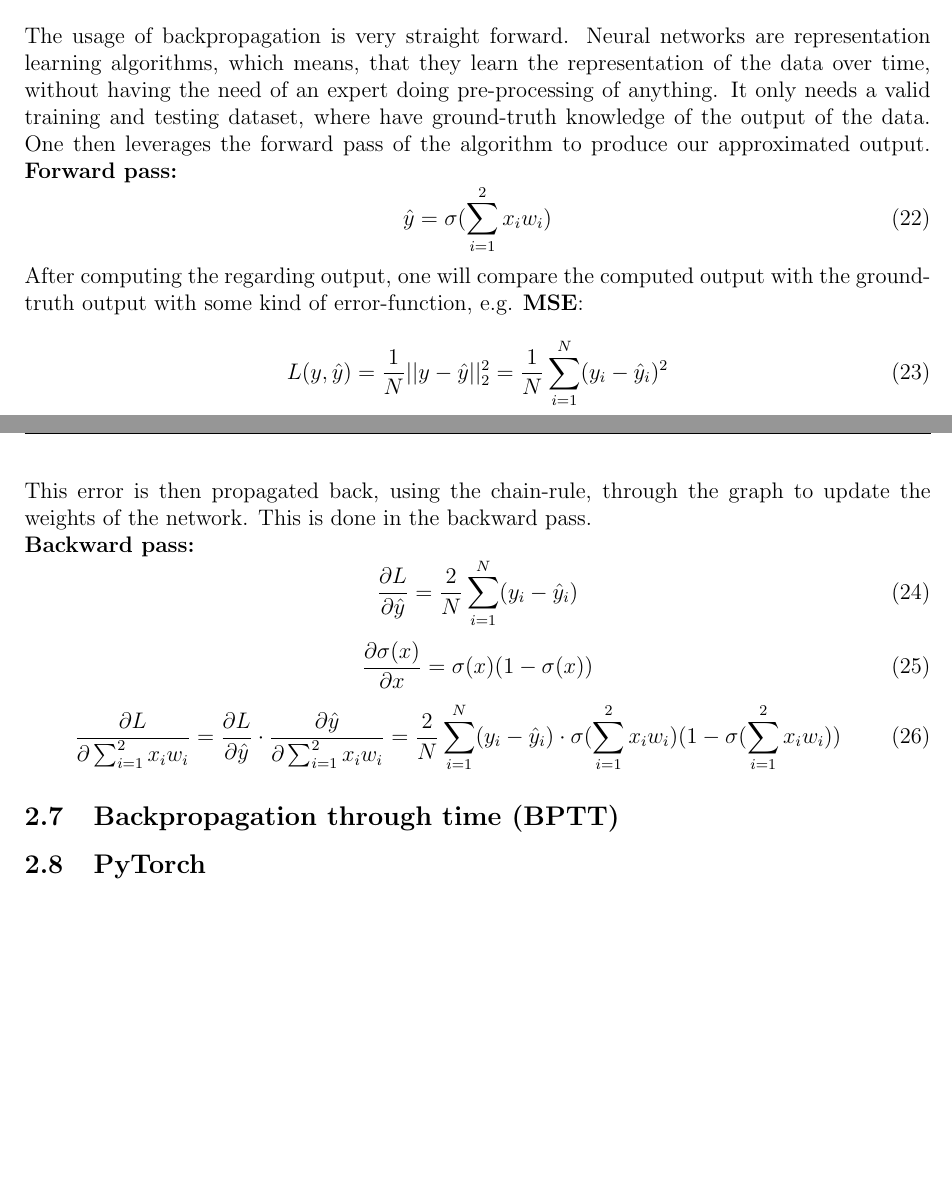
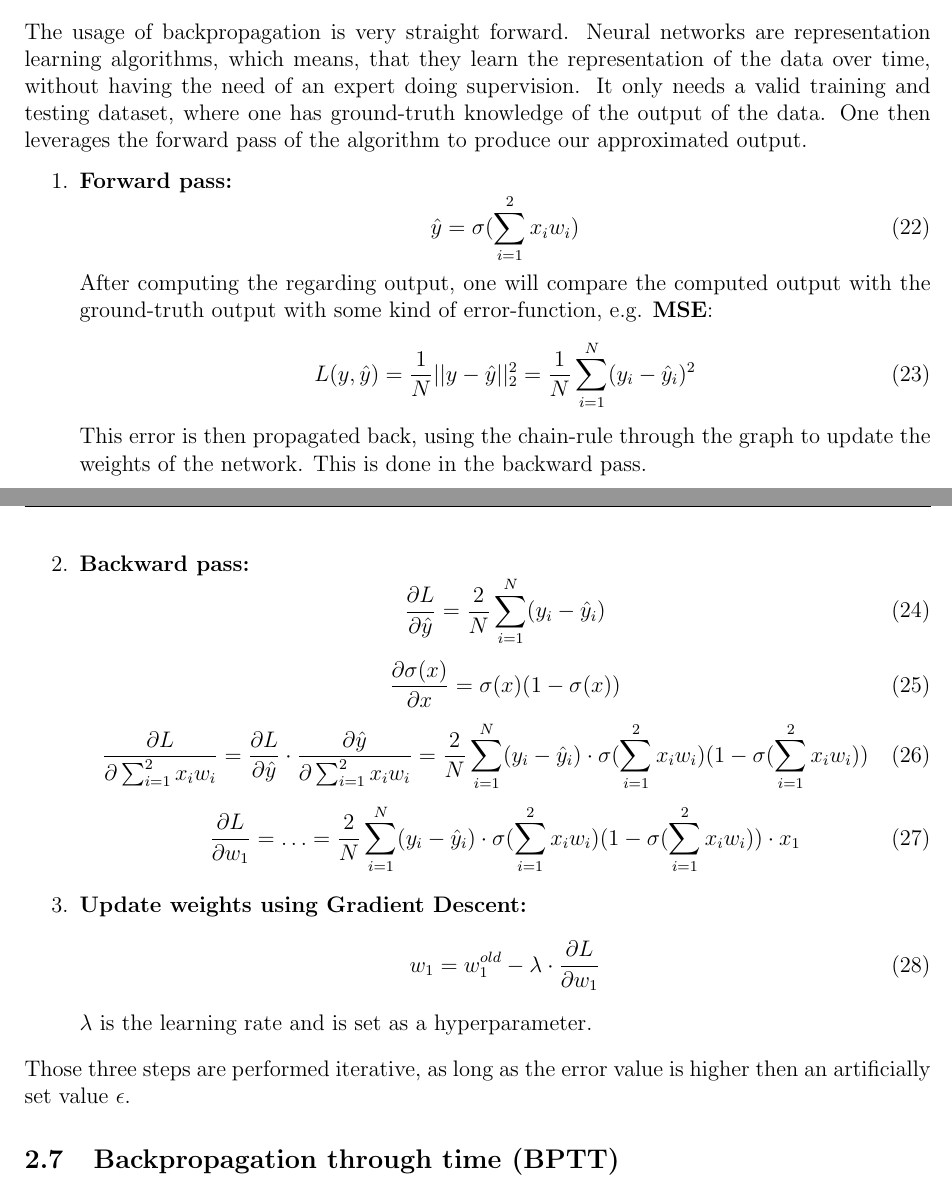
Before and after one commit to dittr/Bachelorthesis, a LaTeX thesis (Thesis/Thesis/Bachelorthesis.tex, which reads Thesis/Thesis/sections/introduction.tex): two parts of pages 7 and 8 of 20, joined at a grey line, cut so that both start at the same text, the shorter picture padded with empty space. Compiled offline with pdfLaTeX.

Commit message:
[Thesis|Colloqium] Status 22.07.2020 after meeting
BPTT and PyTorch missing in introduction.

Signed-off-by: Sören S. Dittrich <dittr002@uni-hildesheim.de>

```diff
--- a/Thesis/Thesis/sections/introduction.tex
+++ b/Thesis/Thesis/sections/introduction.tex
@@ -169,10 +168,10 @@
    \end{tikzpicture}
   \end{center}
   The usage of backpropagation is very straight forward. Neural networks are representation learning algorithms, which means, that they learn the representation of the data over time, without
-  having the need of an expert doing pre-processing of anything. It only needs a valid training and testing dataset, where have ground-truth knowledge of the output of the data. One then leverages
+  having the need of an expert doing supervision. It only needs a valid training and testing dataset, where one has ground-truth knowledge of the output of the data. One then leverages
   the forward pass of the algorithm to produce our approximated output.
-  % todo: fix tikz graph
-  \textbf{Forward pass:}
+  \begin{enumerate}
+   \item \textbf{Forward pass:}
   \begin{equation}
    \hat{y} = \sigma(\sum_{i=1}^{2}x_iw_i)
   \end{equation}
@@ -180,9 +179,9 @@
   \begin{equation}
    L(y,\hat{y}) = \frac{1}{N}||y-\hat{y}||_2^2 = \frac{1}{N}\sum_{i=1}^{N}(y_i-\hat{y}_i)^2
   \end{equation}
-  This error is then propagated back, using the chain-rule, through the
+  This error is then propagated back, using the chain-rule through the
   graph to update the weights of the network. This is done in the backward pass.\\
-  \textbf{Backward pass:}
+  \item \textbf{Backward pass:}
   \begin{equation}
    \frac{\partial L}{\partial \hat{y}} = \frac{2}{N}\sum_{i=1}^{N}(y_i-\hat{y}_i)
   \end{equation}
@@ -193,6 +192,16 @@
    \frac{\partial L}{\partial \sum_{i=1}^{2}x_iw_i} = \frac{\partial L}{\partial \hat{y}} \cdot \frac{\partial \hat{y}}{\partial \sum_{i=1}^{2}x_iw_i} = \frac{2}{N}\sum_{i=1}^{N}(y_i-\hat{y}_i) \cdot
    \sigma(\sum_{i=1}^{2}x_iw_i)(1-\sigma(\sum_{i=1}^{2}x_iw_i))
   \end{equation}
+  \begin{equation}
+   \frac{\partial L}{\partial w_1} = \ldots = \frac{2}{N}\sum_{i=1}^{N}(y_i-\hat{y}_i) \cdot \sigma(\sum_{i=1}^{2}x_iw_i)(1-\sigma(\sum_{i=1}^{2}x_iw_i)) \cdot x_1
+  \end{equation}
+  \item \textbf{Update weights using Gradient Descent:}
+  \begin{equation}
+   w_1 = w_1^{old} - \lambda \cdot \frac{\partial L}{\partial w_1}
+  \end{equation}
+  $\lambda$ is the learning rate and is set as a hyperparameter.
+  \end{enumerate}
+  Those three steps are performed iterative, as long as the error value is higher then an artificially set value $\epsilon$.
 
  % subsection
  \subsection{Backpropagation through time (BPTT)} \label{subsection::bptt}
```
Also changed, not shown: Thesis/Thesis/sections/related.tex (+1 -1 lines), Thesis/Thesis/Bachelorthesis.pdf, Thesis/Thesis/sections/introduction.tex (13 more changed lines).
